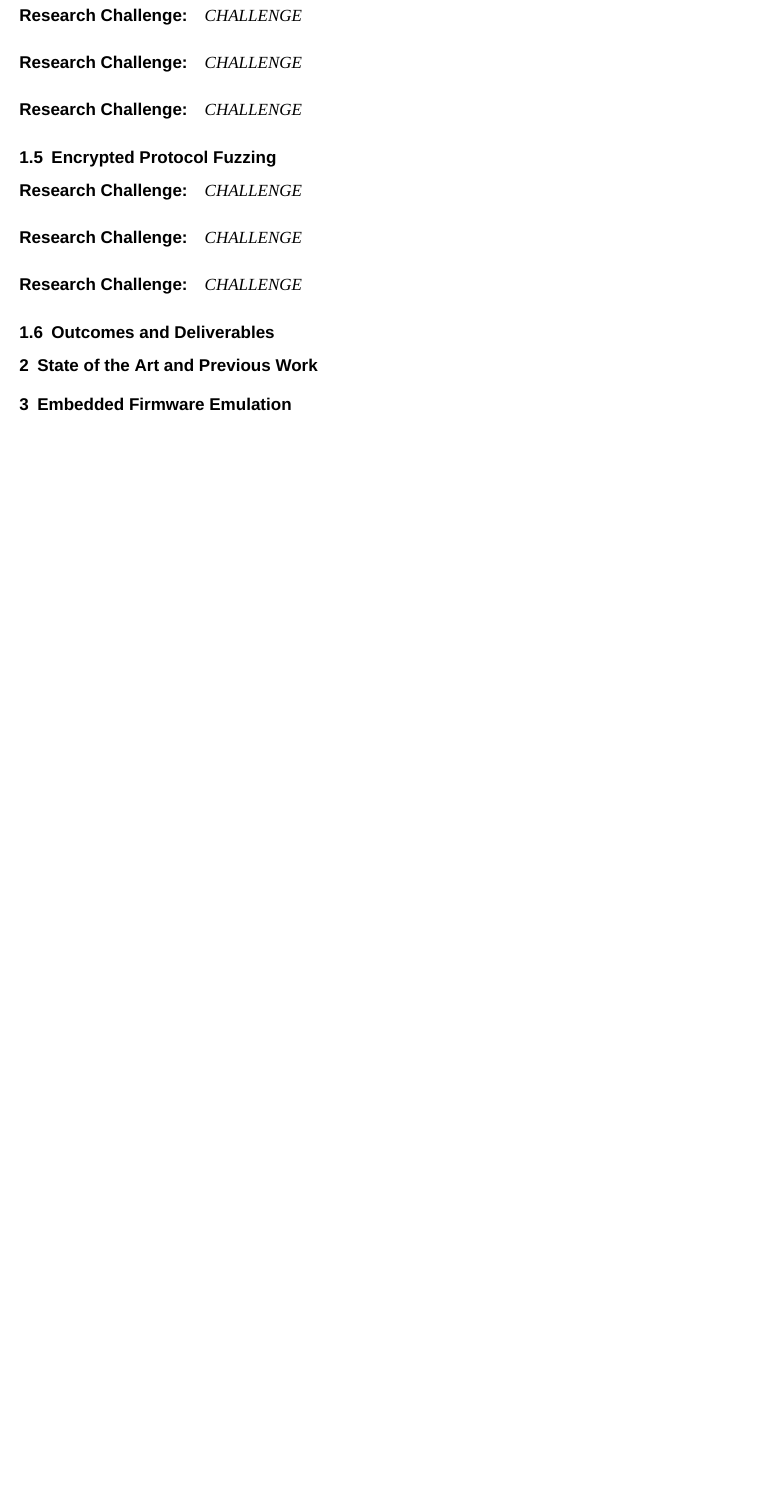
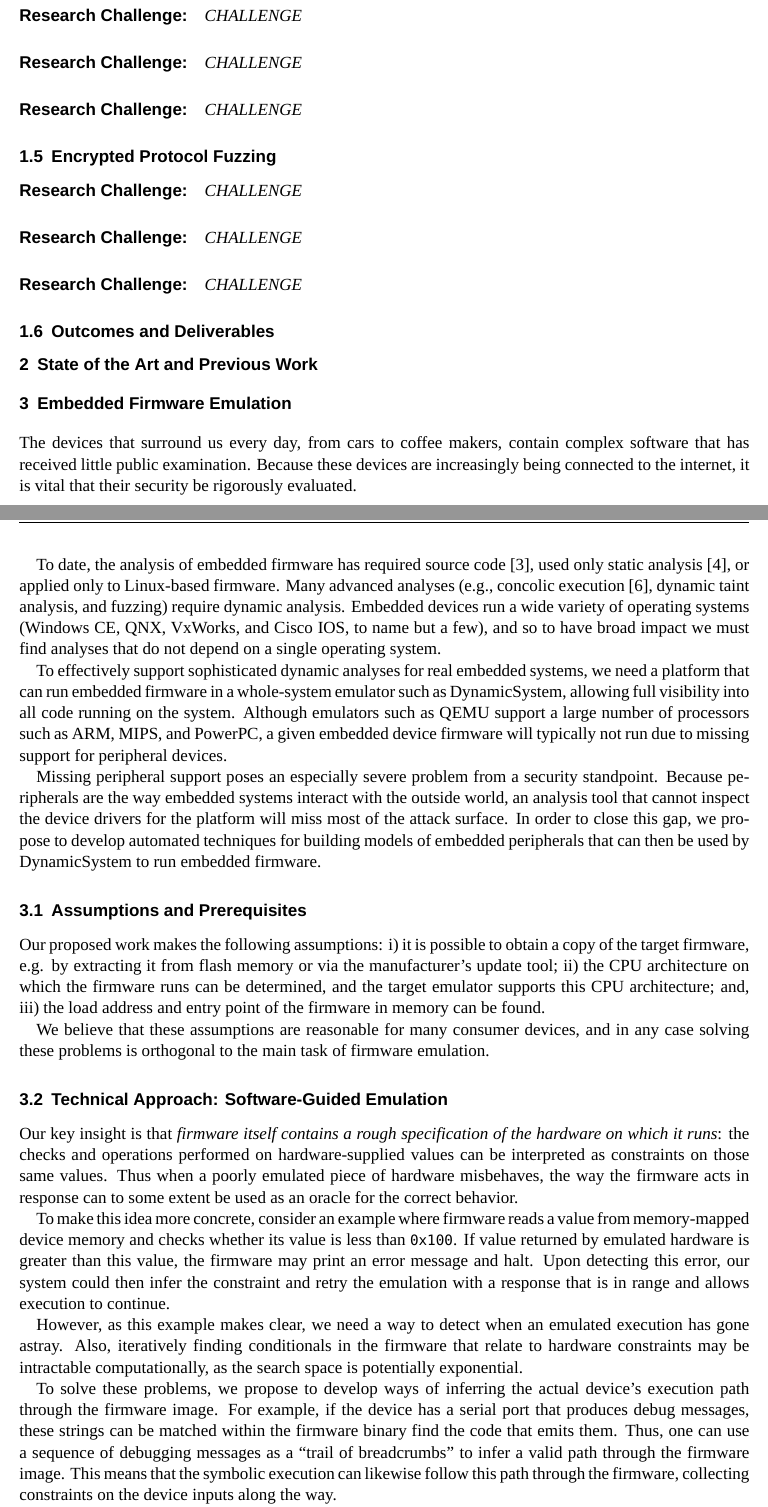
Before and after one commit to moyix/nsf2013, a LaTeX document (auto-re.tex, which reads rehosting.tex): part of page 2 of 8 before the commit and two parts of pages 2 and 3 of 9 after it, the two joined at a grey line, cut so that both start at the same text, the shorter picture padded with empty space. Compiled offline with XeLaTeX; a missing font is replaced by an installed copy or a similar font; an older LaTeX class or package is replaced by its successor.

Commit message:
First draft of embedded firmware emulation section, including prelim. results on HP printer firmware

```diff
--- /dev/null
+++ b/rehosting.tex
@@ -0,0 +1,81 @@
+The devices that surround us every day, from cars to coffee makers,
+contain complex software that has received little public examination.
+Because these devices are increasingly being connected to the internet,
+it is vital that their security be rigorously evaluated.
+
+To date, the analysis of embedded firmware has required source
+code~\cite{davidson:2013:fie}, used only static
+analysis~\cite{dreissen:2012:satphone}, or applied only to Linux-based
+firmware. Many advanced analyses (e.g., concolic
+execution~\cite{godefroid:2005:dart}, dynamic taint analysis, and
+fuzzing) require dynamic analysis. Embedded devices run a wide variety
+of operating systems (Windows CE, QNX, VxWorks, and Cisco IOS, to name
+but a few), and so to have broad impact we must find analyses that do
+not depend on a single operating system.
+
+To effectively support sophisticated dynamic analyses for real embedded
+systems, we need a platform that can run embedded firmware in a
+whole-system emulator such as \dynamicsys, allowing full visibility
+into all code running on the system. Although emulators such as QEMU
+support a large number of processors such as ARM, MIPS, and PowerPC, a
+given embedded device firmware will typically not run due to missing
+support for peripheral devices.
+
+Missing peripheral support poses an especially severe problem from a
+security standpoint. Because peripherals are the way embedded systems
+interact with the outside world, an analysis tool that cannot inspect
+the device drivers for the platform will miss most of the attack
+surface. In order to close this gap, we propose to develop automated
+techniques for building models of embedded peripherals that can then be
+used by \dynamicsys to run embedded firmware.
+
+\subsection{Assumptions and Prerequisites}
+
+Our proposed work makes the following assumptions:
+\begin{inparaenum}[i)]
+    \item it is possible to obtain a copy of the target firmware, e.g.
+    by extracting it from flash memory or via the manufacturer's update
+    tool;
+    \item the CPU architecture on which the firmware runs can be
+    determined, and the target emulator supports this CPU architecture;
+    and,
+    \item the load address and entry point of the firmware in memory can
+    be found.
+\end{inparaenum}
+
+We believe that these assumptions are reasonable for many consumer
+devices, and in any case solving these problems is orthogonal to the
+main task of firmware emulation.
+
+\subsection{Technical Approach: Software-Guided Emulation}
+
+Our key insight is that \emph{firmware itself contains a rough
+specification of the hardware on which it runs}: the checks and
+operations performed on hardware-supplied values can be interpreted as
+constraints on those same values. Thus when a poorly emulated piece of
+hardware misbehaves, the way the firmware acts in response can to
+some extent be used as an oracle for the correct behavior.
+
+To make this idea more concrete, consider an example where firmware
+reads a value from memory-mapped device memory and checks whether its
+value is less than \texttt{0x100}. If value returned by emulated
+hardware is greater than this value, the firmware may print an error
+message and halt. Upon detecting this error, our system could then infer
+the constraint and retry the emulation with a response that is in range
+and allows execution to continue.
+
+However, as this example makes clear, we need a way to detect when an
+emulated execution has gone astray. Also, iteratively finding
+conditionals in the firmware that relate to hardware constraints may be
+intractable computationally, as the search space is potentially
+exponential.
+
+To solve these problems, we propose to develop ways of inferring the
+actual device's execution path through the firmware image. For example,
+if the device has a serial port that produces debug messages, these
+strings can be matched within the firmware binary find the code that
+emits them. Thus, one can use a sequence of debugging messages as a
+``trail of breadcrumbs'' to infer a valid path through the firmware
+image. This means that the symbolic execution can likewise follow this
+path through the firmware, collecting constraints on the device inputs
+along the way.
```
Also changed, not shown: auto-re.tex (+2 -0 lines), satc.bib (+32 -0 lines), rehosting.tex (94 more changed lines).
